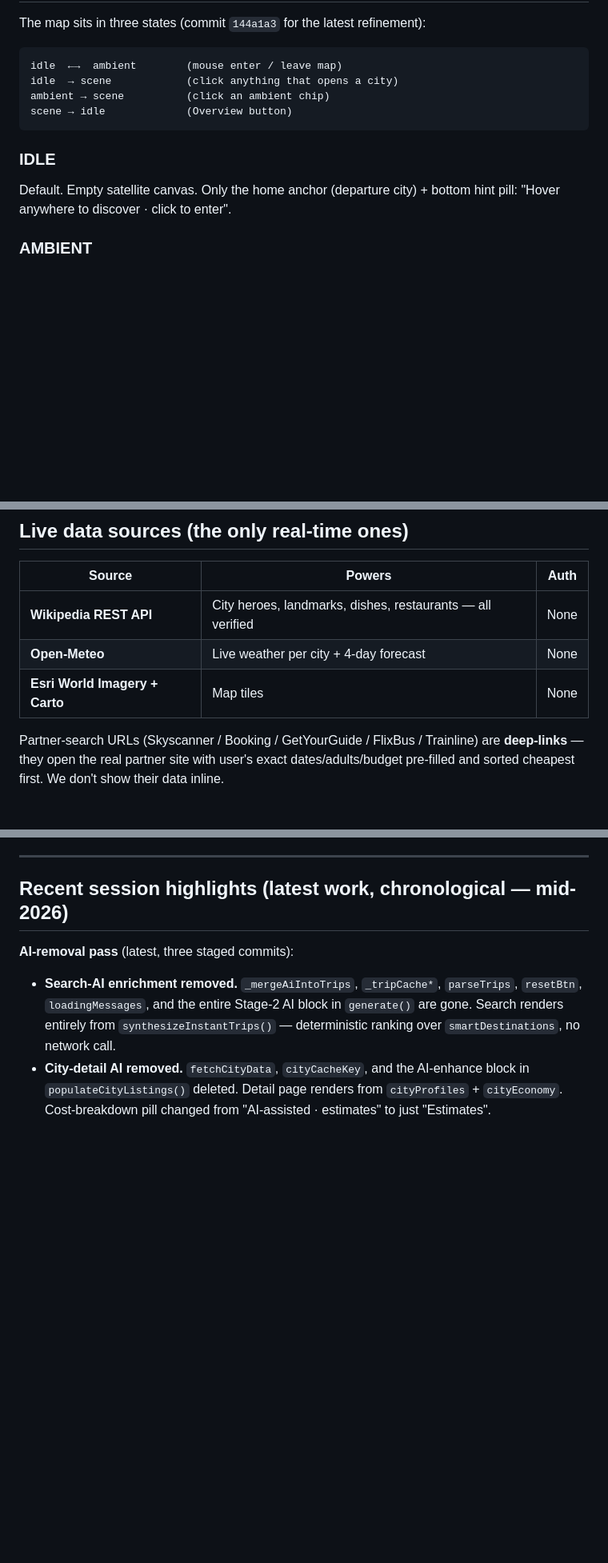
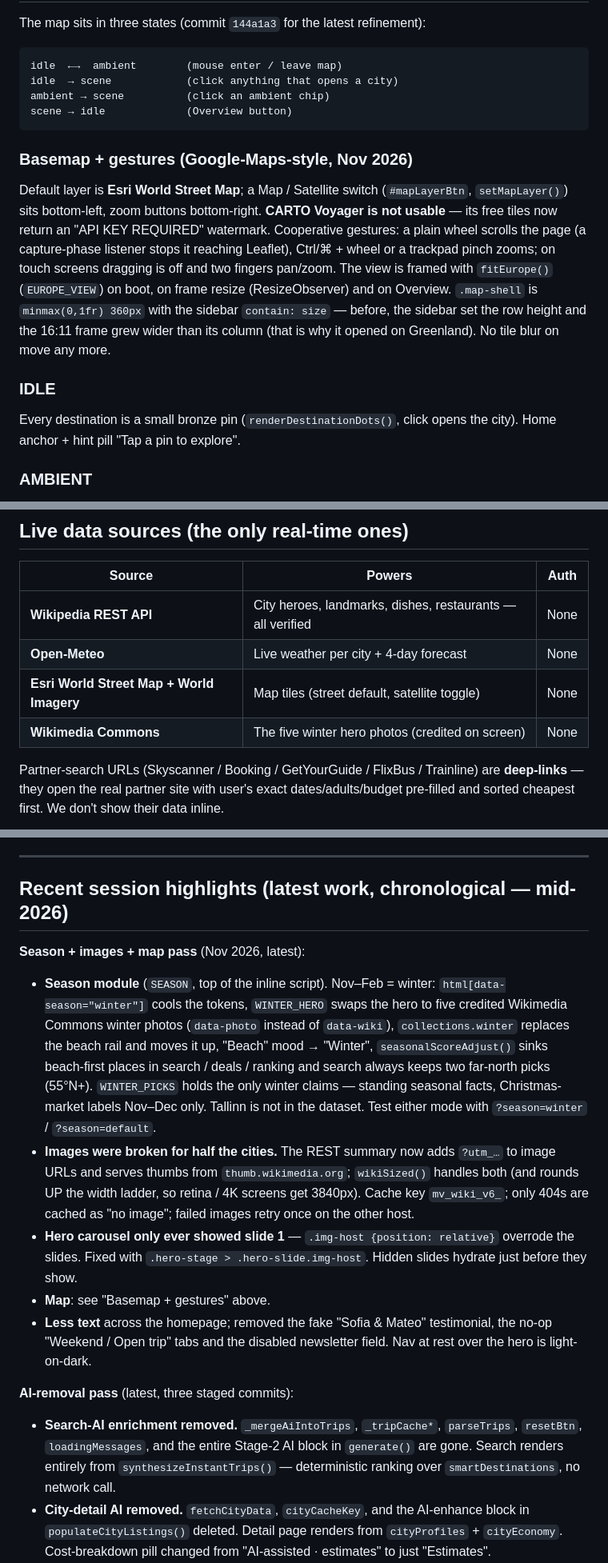
Before and after one commit to peterrichter2007-hash/weekendr, a Markdown page: HANDOVER.md, 3 parts joined by grey strips. Shown at 80% size. GitHub-like rendering; blank space fills up the shorter version.

````diff
--- a/HANDOVER.md
+++ b/HANDOVER.md
@@ -362,9 +362,23 @@ ambient → scene          (click an ambient chip)
 scene → idle             (Overview button)
 ```
 
+### Basemap + gestures (Google-Maps-style, Nov 2026)
+Default layer is **Esri World Street Map**; a Map / Satellite switch
+(`#mapLayerBtn`, `setMapLayer()`) sits bottom-left, zoom buttons
+bottom-right. **CARTO Voyager is not usable** — its free tiles now return
+an "API KEY REQUIRED" watermark. Cooperative gestures: a plain wheel
+scrolls the page (a capture-phase listener stops it reaching Leaflet),
+Ctrl/⌘ + wheel or a trackpad pinch zooms; on touch screens dragging is
+off and two fingers pan/zoom. The view is framed with `fitEurope()`
+(`EUROPE_VIEW`) on boot, on frame resize (ResizeObserver) and on
+Overview. `.map-shell` is `minmax(0,1fr) 360px` with the sidebar
+`contain: size` — before, the sidebar set the row height and the 16:11
+frame grew wider than its column (that is why it opened on Greenland).
+No tile blur on move any more.
+
 ### IDLE
-Default. Empty satellite canvas. Only the home anchor (departure
-city) + bottom hint pill: "Hover anywhere to discover · click to enter".
+Every destination is a small bronze pin (`renderDestinationDots()`,
+click opens the city). Home anchor + hint pill "Tap a pin to explore".
 
 ### AMBIENT
 Cursor drifts over the map → up to N cities physically nearest to the
@@ -575,7 +589,8 @@ every reader. The interactive planner adds it.
 |---|---|---|
 | **Wikipedia REST API** | City heroes, landmarks, dishes, restaurants — all verified | None |
 | **Open-Meteo** | Live weather per city + 4-day forecast | None |
-| **Esri World Imagery + Carto** | Map tiles | None |
+| **Esri World Street Map + World Imagery** | Map tiles (street default, satellite toggle) | None |
+| **Wikimedia Commons** | The five winter hero photos (credited on screen) | None |
 
 Partner-search URLs (Skyscanner / Booking / GetYourGuide / FlixBus /
 Trainline) are **deep-links** — they open the real partner site with
@@ -771,6 +788,31 @@ git push origin HEAD:main
 ---
 
 ## Recent session highlights (latest work, chronological — mid-2026)
+
+**Season + images + map pass** (Nov 2026, latest):
+- **Season module** (`SEASON`, top of the inline script). Nov–Feb =
+  winter: `html[data-season="winter"]` cools the tokens, `WINTER_HERO`
+  swaps the hero to five credited Wikimedia Commons winter photos
+  (`data-photo` instead of `data-wiki`), `collections.winter` replaces
+  the beach rail and moves it up, "Beach" mood → "Winter",
+  `seasonalScoreAdjust()` sinks beach-first places in search / deals /
+  ranking and search always keeps two far-north picks (55°N+).
+  `WINTER_PICKS` holds the only winter claims — standing seasonal facts,
+  Christmas-market labels Nov–Dec only. Tallinn is not in the dataset.
+  Test either mode with `?season=winter` / `?season=default`.
+- **Images were broken for half the cities.** The REST summary now adds
+  `?utm_…` to image URLs and serves thumbs from `thumb.wikimedia.org`;
+  `wikiSized()` handles both (and rounds UP the width ladder, so retina
+  / 4K screens get 3840px). Cache key `mv_wiki_v6_`; only 404s are
+  cached as "no image"; failed images retry once on the other host.
+- **Hero carousel only ever showed slide 1** — `.img-host {position:
+  relative}` overrode the slides. Fixed with `.hero-stage >
+  .hero-slide.img-host`. Hidden slides hydrate just before they show.
+- **Map**: see "Basemap + gestures" above.
+- **Less text** across the homepage; removed the fake "Sofia & Mateo"
+  testimonial, the no-op "Weekend / Open trip" tabs and the disabled
+  newsletter field. Nav at rest over the hero is light-on-dark.
+
 
 **AI-removal pass** (latest, three staged commits):
 - **Search-AI enrichment removed.** `_mergeAiIntoTrips`, `_tripCache*`,
````
Also changed, not shown: other parts of HANDOVER.md (+2 -0 lines), README.md (+6 -4 lines).
